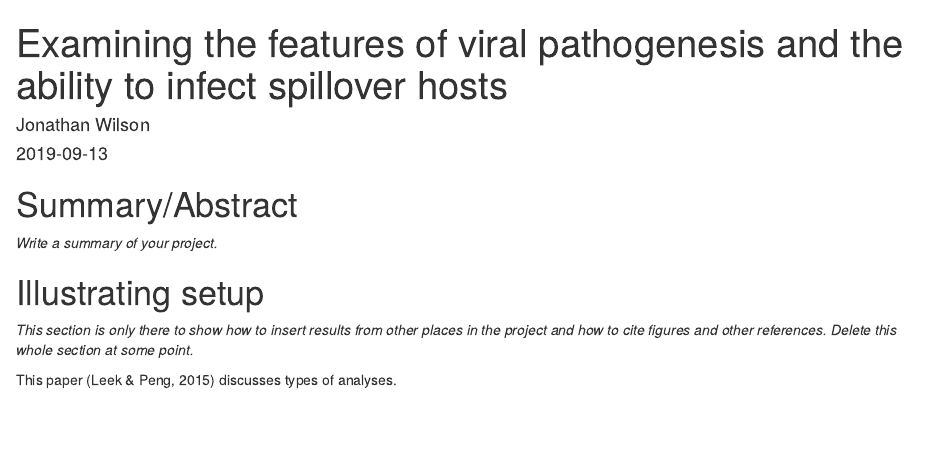
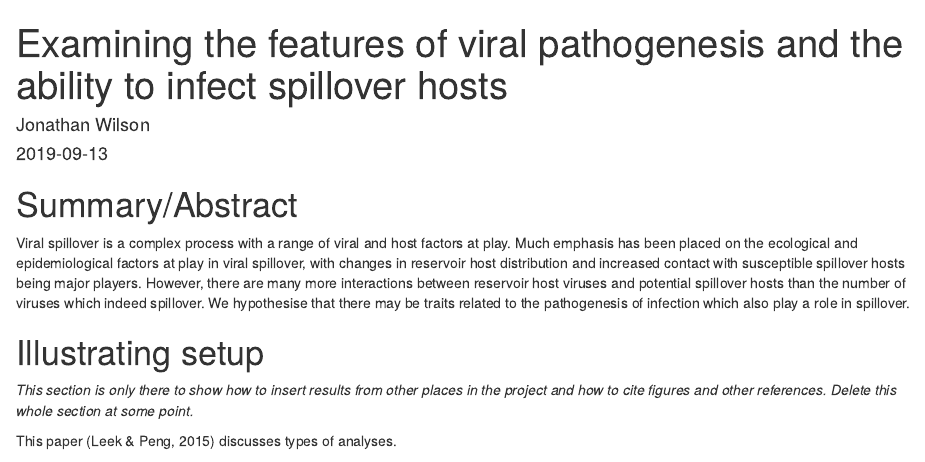
Before and after one commit to JJWilson1991/CDVGA_Project_JJW, an R Markdown document (products/manuscript/Project_Template.Rmd): the page in a window 1100 px wide, from its top. Rendered offline with R 4.5, knitr and Pandoc, with nearby package versions; drawn as R Markdown's standard HTML page in place of the format the file asks for.

Commit message:
Update 1

```diff
--- a/products/manuscript/Project_Template.Rmd
+++ b/products/manuscript/Project_Template.Rmd
@@ -15,7 +15,7 @@ csl: ../apa.csl
 
 
 # Summary/Abstract
-_Write a summary of your project._
+Viral spillover is a complex process with a range of viral and host factors at play. Much emphasis has been placed on the ecological and epidemiological factors at play in viral spillover, with changes in reservoir host distribution and increased contact with susceptible spillover hosts being major players. However, there are many more interactions between reservoir host viruses and potential spillover hosts than the number of viruses which indeed spillover. We hypothesise that there may be traits related to the pathogenesis of infection which also play a role in spillover.
 
 # Illustrating setup
 _This section is only there to show how to insert results from other places in the project and how to cite figures and other references. Delete this whole section at some point._
```
